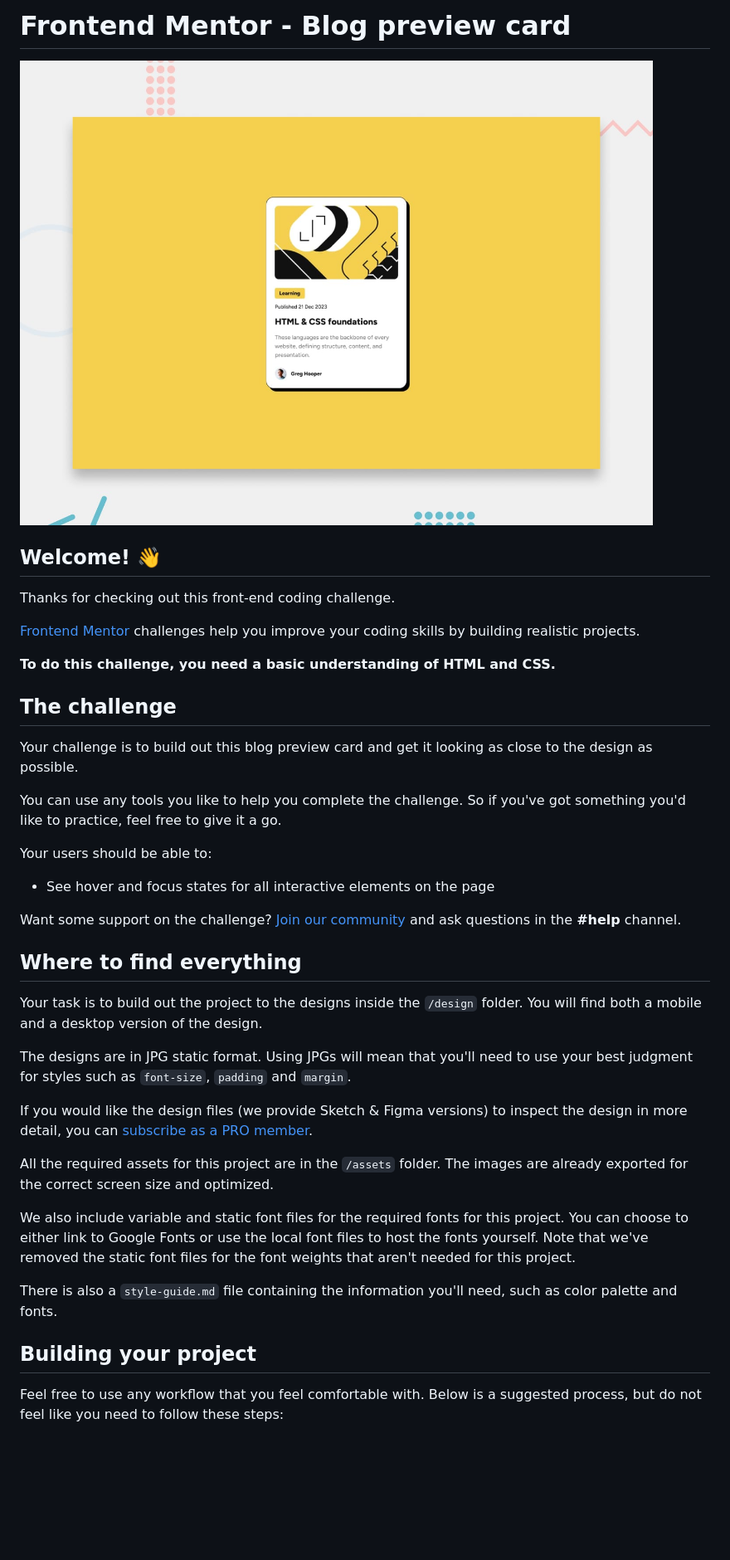
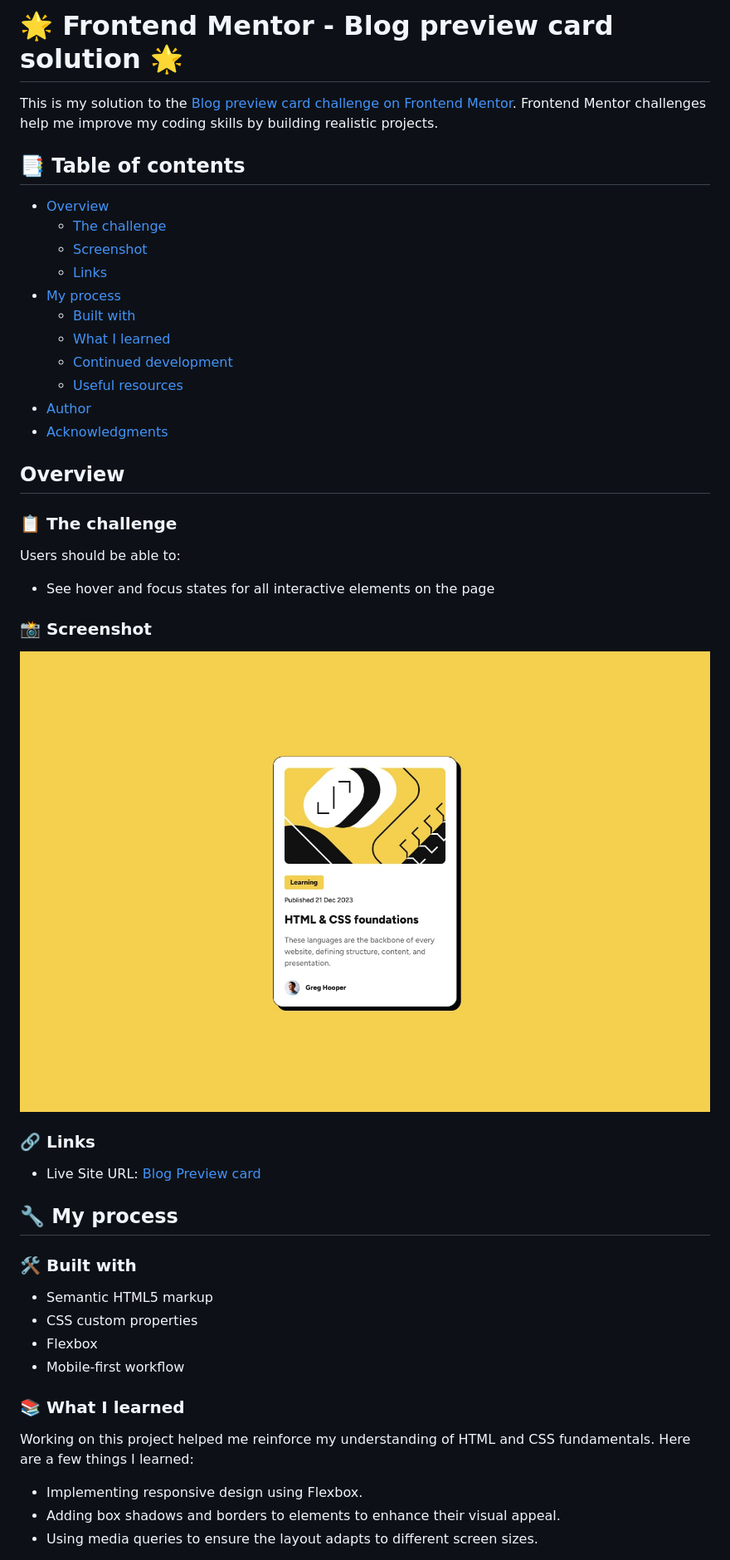
Before and after one commit to Ayyubiy90/blog-preview, a Markdown page: README.md, the part around one of its changes. Shown at 83% size. Rendered like a GitHub page; blank space fills up the shorter version.

```diff
--- a/README.md
+++ b/README.md
@@ -1,42 +1,51 @@
-# Frontend Mentor - Blog preview card
+# 🌟 Frontend Mentor - Blog preview card solution 🌟
 
-![Design preview for the Blog preview card coding challenge](./preview.jpg)
+This is my solution to the [Blog preview card challenge on Frontend Mentor](https://www.frontendmentor.io/challenges/blog-preview-card-ckPaj01IcS). Frontend Mentor challenges help me improve my coding skills by building realistic projects.
 
-## Welcome! 👋
+## 📑 Table of contents
 
-Thanks for checking out this front-end coding challenge.
+- [Overview](#overview)
+  - [The challenge](#the-challenge)
+  - [Screenshot](#screenshot)
+  - [Links](#links)
+- [My process](#my-process)
+  - [Built with](#built-with)
+  - [What I learned](#what-i-learned)
+  - [Continued development](#continued-development)
+  - [Useful resources](#useful-resources)
+- [Author](#author)
+- [Acknowledgments](#acknowledgments)
 
-[Frontend Mentor](https://www.frontendmentor.io) challenges help you improve your coding skills by building realistic projects.
+## Overview
 
-**To do this challenge, you need a basic understanding of HTML and CSS.**
+### 📋 The challenge
 
-## The challenge
-
-Your challenge is to build out this blog preview card and get it looking as close to the design as possible.
-
-You can use any tools you like to help you complete the challenge. So if you've got something you'd like to practice, feel free to give it a go.
-
-Your users should be able to:
+Users should be able to:
 
 - See hover and focus states for all interactive elements on the page
 
-Want some support on the challenge? [Join our community](https://www.frontendmentor.io/community) and ask questions in the **#help** channel.
+### 📸 Screenshot
 
-## Where to find everything
+![Blog preview card](./design/desktop-design.jpg)
 
-Your task is to build out the project to the designs inside the `/design` folder. You will find both a mobile and a desktop version of the design.
+### 🔗 Links
 
-The designs are in JPG static format. Using JPGs will mean that you'll need to use your best judgment for styles such as `font-size`, `padding` and `margin`.
+- Live Site URL: [Blog Preview card](https://blog-preview-kohl.vercel.app/)
 
-If you would like the design files (we provide Sketch & Figma versions) to inspect the design in more detail, you can [subscribe as a PRO member](https://www.frontendmentor.io/pro).
+## 🔧 My process
 
-All the required assets for this project are in the `/assets` folder. The images are already exported for the correct screen size and optimized.
+### 🛠️ Built with
 
-We also include variable and static font files for the required fonts for this project. You can choose to either link to Google Fonts or use the local font files to host the fonts yourself. Note that we've removed the static font files for the font weights that aren't needed for this project.
+- Semantic HTML5 markup
+- CSS custom properties
+- Flexbox
+- Mobile-first workflow
 
-There is also a `style-guide.md` file containing the information you'll need, such as color palette and fonts.
+### 📚 What I learned
 
-## Building your project
+Working on this project helped me reinforce my understanding of HTML and CSS fundamentals. Here are a few things I learned:
 
-Feel free to use any workflow that you feel comfortable with. Below is a suggested process, but do not feel like you need to follow these steps:
+- Implementing responsive design using Flexbox.
+- Adding box shadows and borders to elements to enhance their visual appeal.
+- Using media queries to ensure the layout adapts to different screen sizes.
 
```
Also changed, not shown: other parts of README.md (+42 -41 lines), README-template.md (deleted, +0 -110 lines), style-guide.md (deleted, +0 -32 lines).
